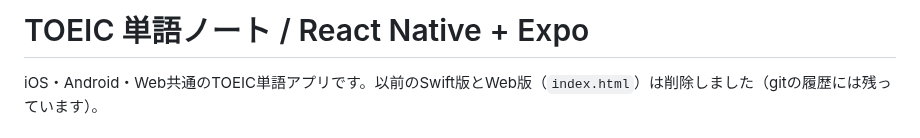
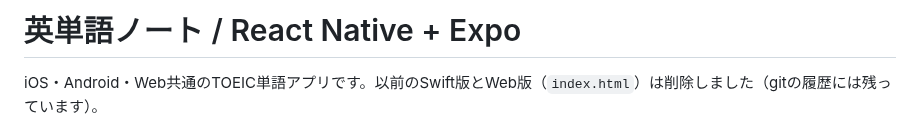
Before and after one commit to c094588-dev/toeic-app, a Markdown page: mobile/README.md, the part around the change. GitHub-like rendering.

```diff
--- a/mobile/README.md
+++ b/mobile/README.md
@@ -1,4 +1,4 @@
-# TOEIC 単語ノート / React Native + Expo
+# 英単語ノート / React Native + Expo
 
 iOS・Android・Web共通のTOEIC単語アプリです。以前のSwift版とWeb版（`index.html`）は削除しました（gitの履歴には残っています）。
 
```
Also changed, not shown: README.md (+2 -1 lines), appstore/README.md (added, +138 -0 lines), appstore/screenshots/1.png (added), appstore/screenshots/2.png (added), appstore/screenshots/3.png (added), appstore/screenshots/4.png (added), appstore/screenshots/5.png (added).
